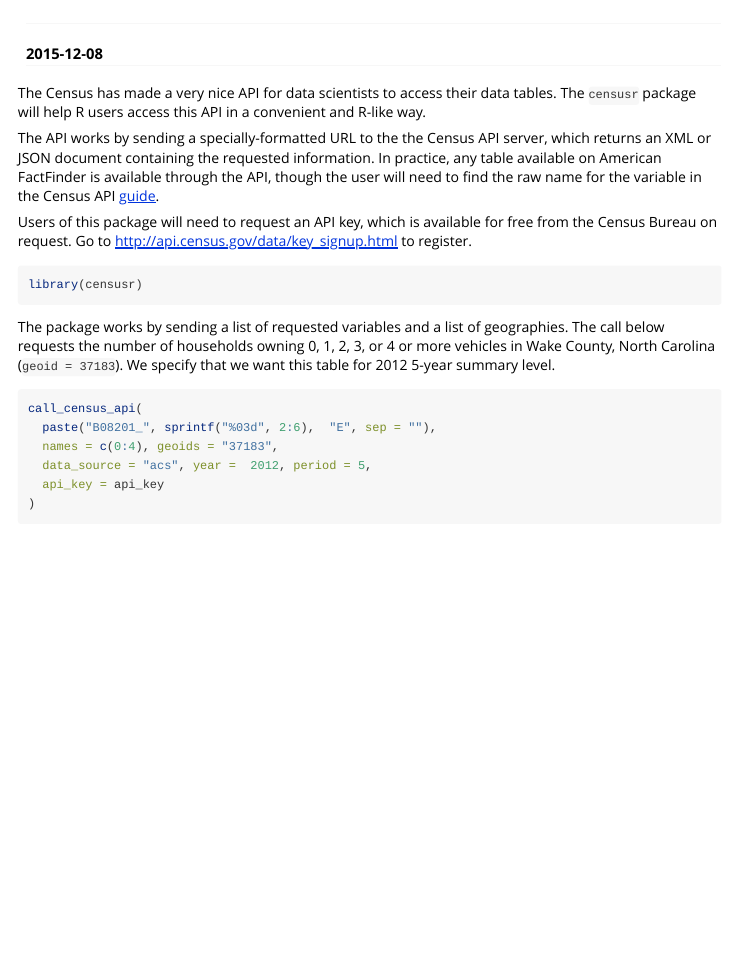
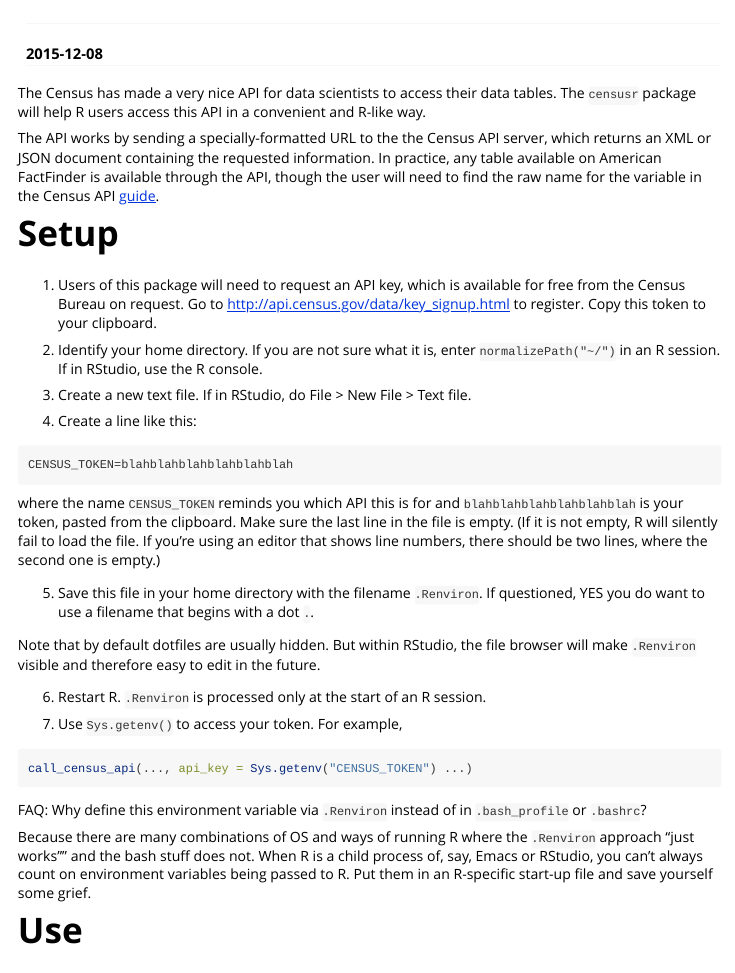
Before and after one commit to transportfoundry/censusr, an R Markdown document (vignettes/censusr.Rmd): the page in a window 1100 px wide, from its top. Rendered offline with R 4.5, knitr and Pandoc, with nearby package versions; some code elsewhere in the file could not run offline.

Commit message:
Default api_key to environment variable.

````diff
--- a/R/call_census_api.R
+++ b/R/call_census_api.R
@@ -38,3 +43,5 @@ call_census_api <- function(variables_to_get,
+    api_key = Sys.getenv("CENSUS_TOKEN")
+  }
 
   # call_api_once for each requested geography
   d <- do.call(
--- a/vignettes/censusr.Rmd
+++ b/vignettes/censusr.Rmd
@@ -9,30 +9,62 @@ vignette: >
   %\VignetteEncoding{UTF-8}
 ---
 
-The Census has made a very nice API for data scientists to access their data tables.
-The `censusr` package will help R users access this API in a convenient and
-R-like way.
+The Census has made a very nice API for data scientists to access their data
+tables. The `censusr` package will help R users access this API in a convenient
+and R-like way.
 
 The API works by sending a specially-formatted URL to the the Census API server,
 which returns an XML or JSON document containing the requested information. In
-practice, any table available on American FactFinder is available through the API,
-though the user will need to find the raw name for the variable in the Census API
+practice, any table available on American FactFinder is available through the
+API, though the user will need to find the raw name for the variable in the
+Census API
 [guide](http://www.census.gov/data/developers/data-sets/acs-survey-5-year-data.html).
 
-
-Users of this package will need to request an API key, which is available for
+# Setup
+1. Users of this package will need to request an API key, which is available for
 free from the Census Bureau on request. Go to
 [http://api.census.gov/data/key_signup.html](http://api.census.gov/data/key_signup.html)
-to register.
-```{r api, echo = FALSE}
-api_key = "1209214b319264ae3163b6d262dda4106e5c77f0"
+to register. Copy this token to your clipboard.
+
+2. Identify your home directory. If you are not sure what it is, enter
+`normalizePath("~/")` in an R session. If in RStudio, use the R console.
+
+3. Create a new text file. If in RStudio, do File > New File > Text file.
+
+4. Create a line like this:
+
+```
+CENSUS_TOKEN=blahblahblahblahblahblah
+
 ```
 
+where the name `CENSUS_TOKEN` reminds you which API this is for and
+`blahblahblahblahblahblah` is your token, pasted from the clipboard. Make sure
+the last line in the file is empty. (If it is not empty, R will silently fail
+to load the file. If you're using an editor that shows line numbers, there
+should be two lines, where the second one is empty.)
 
-```{r library}
-library(censusr)
+5. Save this file in your home directory with the filename `.Renviron`. If
+questioned, YES you do want to use a filename that begins with a dot `.`.
+
+Note that by default dotfiles are usually hidden. But within RStudio, the file
+browser will make `.Renviron` visible and therefore easy to edit in the future.
+
+6. Restart R. `.Renviron` is processed only at the start of an R session.
+
+7. Use `Sys.getenv()` to access your token. For example,
+
+```{r library, eval=F}
+call_census_api(..., api_key = Sys.getenv("CENSUS_TOKEN") ...)
 ```
 
-The package works by sending a list of requested variables and a list of geographies.
-The call below requests the number of households owning 0, 1, 2, 3, or 4 or more
-vehicles in Wake County, North Carolina (`geoid = 37183`). We specify that we want this table for 2012 5-year summary level.
+FAQ: Why define this environment variable via `.Renviron` instead of in
+`.bash_profile` or `.bashrc`?
+
+Because there are many combinations of OS and ways of running R where the
+`.Renviron` approach "just works"" and the bash stuff does not. When R is a
+child process of, say, Emacs or RStudio, you can't always count on environment
+variables being passed to R. Put them in an R-specific start-up file and save
+yourself some grief.
+
+# Use
@@ -41,5 +78,3 @@ vehicles in Wake County, North Carolina (`geoid = 37183`). We specify that we wa
 call_census_api(
   paste("B08201_", sprintf("%03d", 2:6),  "E", sep = ""),
   names = c(0:4), geoids = "37183",
-  data_source = "acs", year =  2012, period = 5,
-  api_key = api_key
````
Also changed, not shown: R/call_census_api.R (18 more changed lines), vignettes/censusr.Rmd (18 more changed lines).
